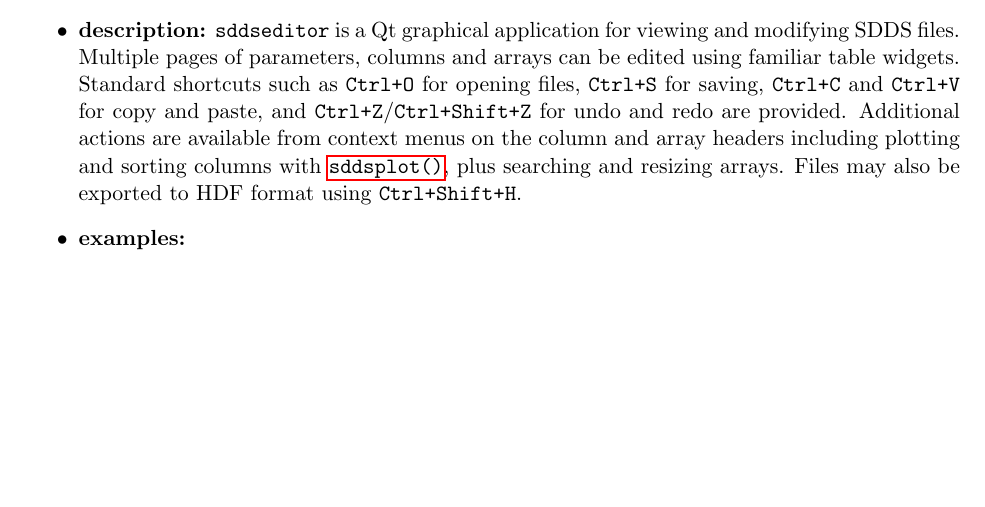
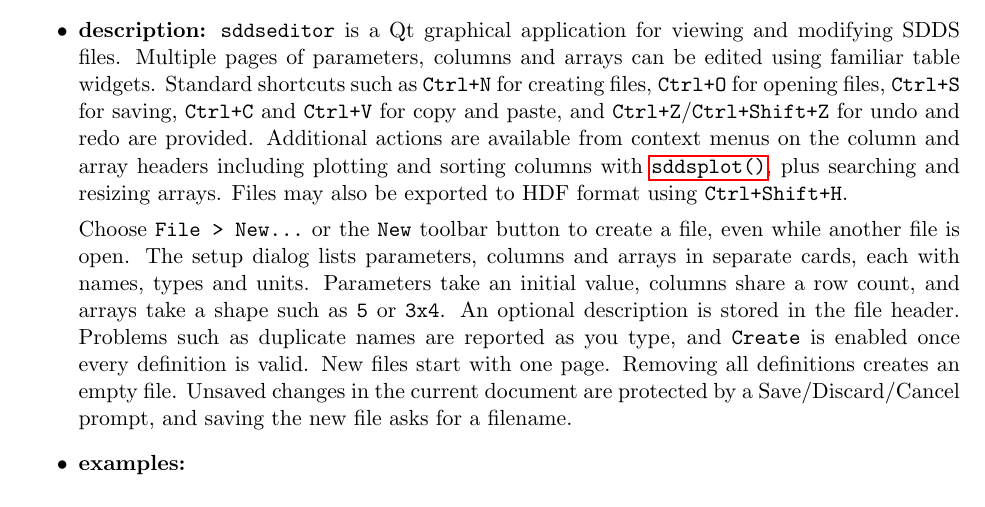
Before and after one commit to rtsoliday/SDDS, a LaTeX document (SDDSaps/doc/SDDStoolkit.tex, which reads SDDSaps/doc/sddseditor.tex): part of page 89 of 250, cut so that both start at the same text, the shorter picture padded with empty space. Compiled offline with pdfLaTeX.

Commit message:
Added a New SDDS File dialog screen to help setup a new file

```diff
--- a/SDDSaps/doc/sddseditor.tex
+++ b/SDDSaps/doc/sddseditor.tex
@@ -2,12 +2,24 @@
   \item \textbf{description:} \verb|sddseditor| is a Qt graphical application for viewing
   and modifying SDDS files. Multiple pages of parameters, columns and arrays can be
   edited using familiar table widgets. Standard shortcuts such as
-  \verb|Ctrl+O| for opening files, \verb|Ctrl+S| for saving, \verb|Ctrl+C| and
+  \verb|Ctrl+N| for creating files, \verb|Ctrl+O| for opening files,
+  \verb|Ctrl+S| for saving, \verb|Ctrl+C| and
   \verb|Ctrl+V| for copy and paste, and \verb|Ctrl+Z|/\verb|Ctrl+Shift+Z| for
   undo and redo are provided. Additional actions are available from context menus
   on the column and array headers including plotting and sorting columns with
   \progref{sddsplot}, plus searching and resizing arrays. Files may also be
   exported to HDF format using \verb|Ctrl+Shift+H|.
+
+  Choose \verb|File > New...| or the \verb|New| toolbar button to create a file,
+  even while another file is open. The setup dialog lists parameters, columns
+  and arrays in separate cards, each with names, types and units. Parameters
+  take an initial value, columns share a row count, and arrays take a shape such
+  as \verb|5| or \verb|3x4|. An optional description is stored in the file
+  header. Problems such as duplicate names are reported as you type, and
+  \verb|Create| is enabled once every definition is valid. New files start with
+  one page. Removing all definitions creates an empty file. Unsaved changes in
+  the current document are protected by a Save/Discard/Cancel prompt, and saving
+  the new file asks for a filename.
 
   \item \textbf{examples:}
     \begin{verbatim}
```
Also changed, not shown: SDDSaps/sddseditor/README.md, 3 other files.
